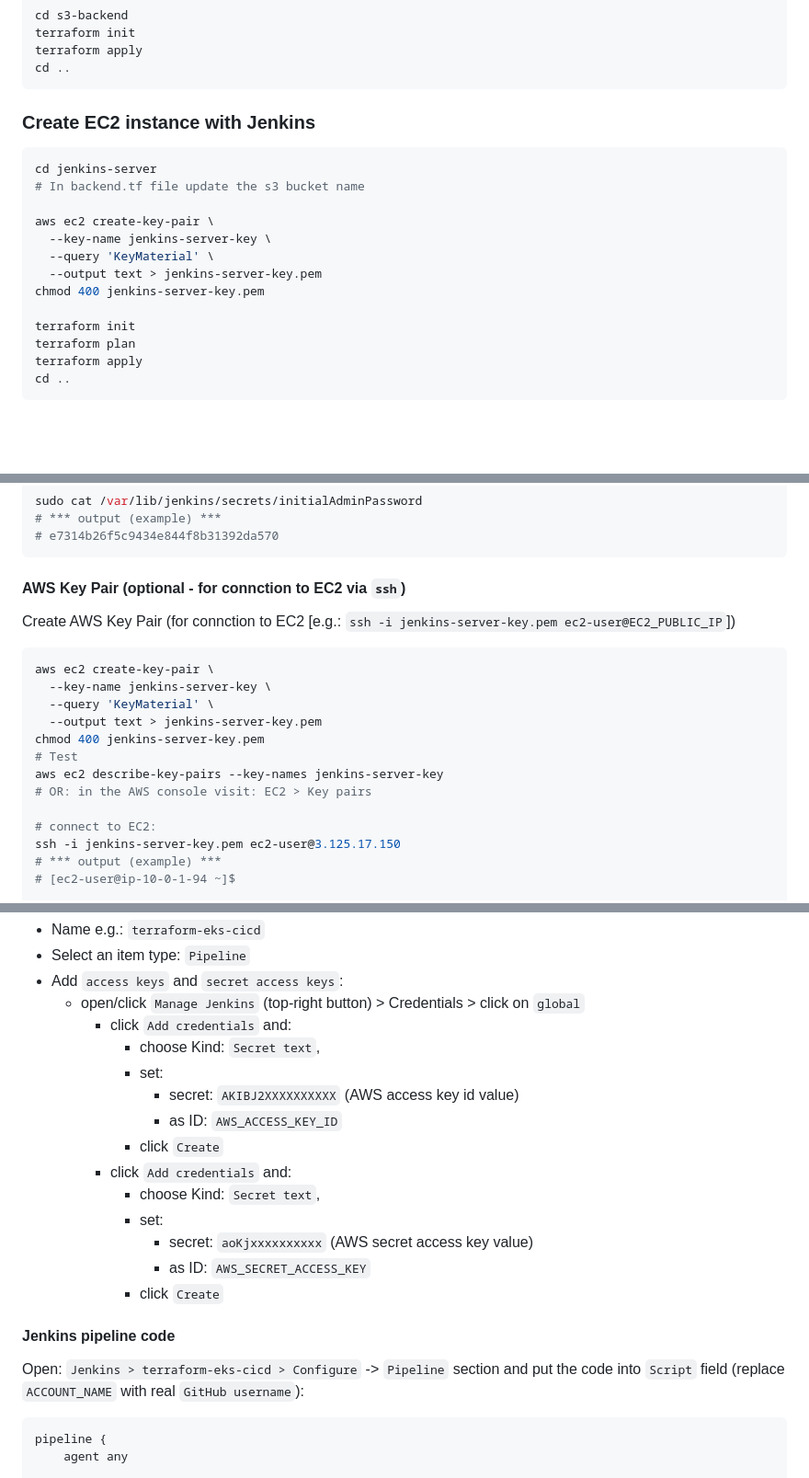
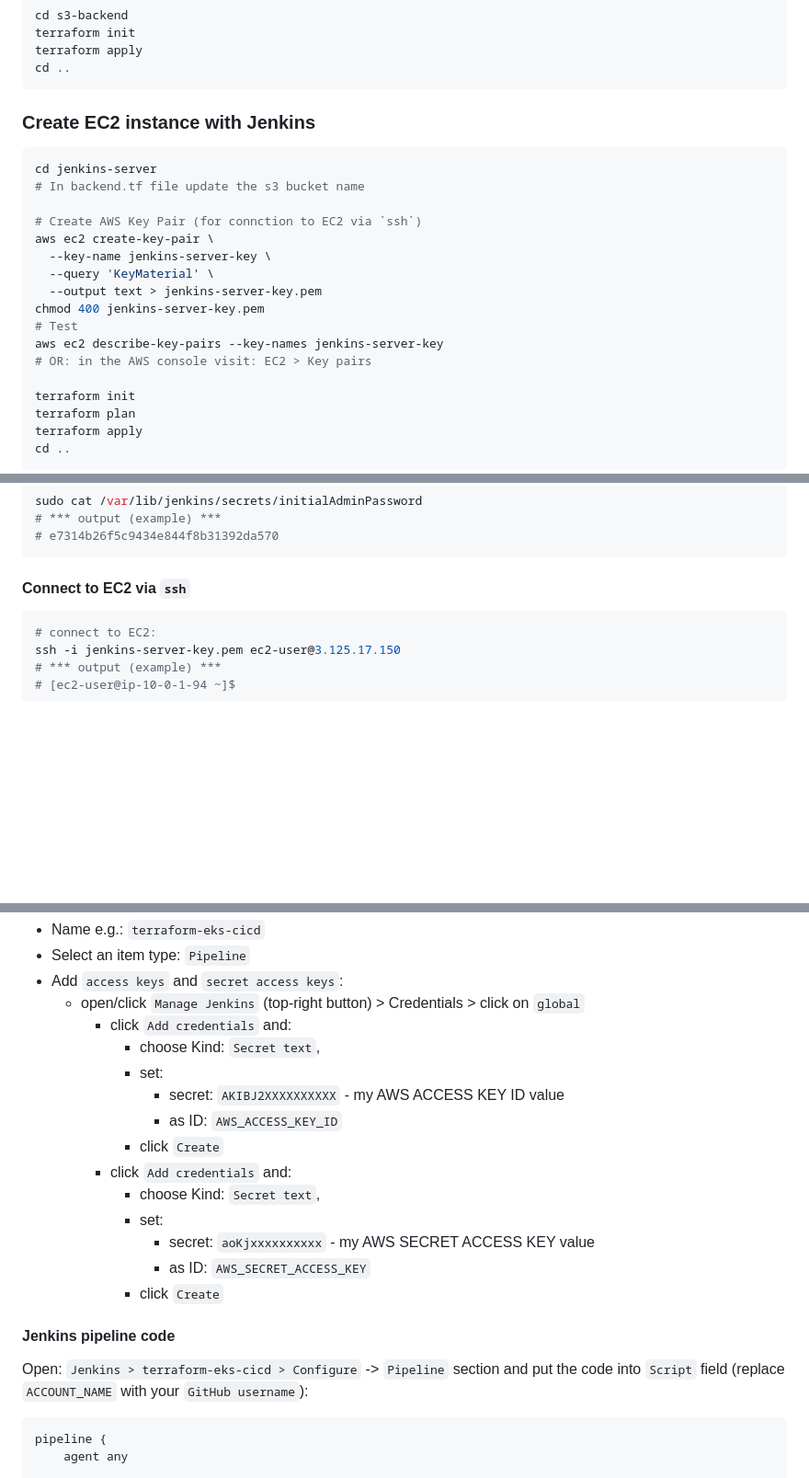
Before and after one commit to dariusz-trawicki/coding-examples, a Markdown page: terraform-jenkins-eks-github/README.md, 3 parts joined by grey strips. Shown at 92% size. Drawn GitHub-style; blank space fills up the shorter version.

Commit message:
chore: README update

````diff
--- a/terraform-jenkins-eks-github/README.md
+++ b/terraform-jenkins-eks-github/README.md
@@ -78,17 +78,21 @@ terraform apply
 cd ..
 ```
 
-### Create EC2 instance  with Jenkins
+### Create EC2 instance with Jenkins
 
 ```bash
 cd jenkins-server
 # In backend.tf file update the s3 bucket name
 
+# Create AWS Key Pair (for connction to EC2 via `ssh`)
 aws ec2 create-key-pair \
   --key-name jenkins-server-key \
   --query 'KeyMaterial' \
   --output text > jenkins-server-key.pem
 chmod 400 jenkins-server-key.pem
+# Test
+aws ec2 describe-key-pairs --key-names jenkins-server-key
+# OR: in the AWS console visit: EC2 > Key pairs
 
 terraform init
 terraform plan
@@ -135,20 +139,9 @@ sudo cat /var/lib/jenkins/secrets/initialAdminPassword
 # e7314b26f5c9434e844f8b31392da570
 ```
 
-#### AWS Key Pair (optional - for connction to EC2 via `ssh`)
-
-Create AWS Key Pair (for connction to EC2 [e.g.: `ssh -i jenkins-server-key.pem ec2-user@EC2_PUBLIC_IP`])
+#### Connect to EC2 via `ssh`
 
 ```bash
-aws ec2 create-key-pair \
-  --key-name jenkins-server-key \
-  --query 'KeyMaterial' \
-  --output text > jenkins-server-key.pem
-chmod 400 jenkins-server-key.pem
-# Test
-aws ec2 describe-key-pairs --key-names jenkins-server-key
-# OR: in the AWS console visit: EC2 > Key pairs
-
 # connect to EC2:
 ssh -i jenkins-server-key.pem ec2-user@3.125.17.150
 # *** output (example) ***
@@ -183,19 +176,19 @@ On http://3.125.17.150:8080/ and create new project:
     - click `Add credentials` and:
       - choose Kind: `Secret text`,
       - set:
-          - secret: `AKIBJ2XXXXXXXXXX`  (AWS access key id value)
+          - secret: `AKIBJ2XXXXXXXXXX` - my AWS ACCESS KEY ID value
           - as ID: `AWS_ACCESS_KEY_ID`
       - click `Create`
     - click `Add credentials` and:
       - choose Kind: `Secret text`,
       - set:
-          - secret: `aoKjxxxxxxxxxx`  (AWS secret access key value)
+          - secret: `aoKjxxxxxxxxxx` - my AWS SECRET ACCESS KEY value
           - as ID: `AWS_SECRET_ACCESS_KEY`
       - click `Create`
 
 #### Jenkins pipeline code
 
-Open: `Jenkins > terraform-eks-cicd > Configure` -> `Pipeline` section and put the code into `Script` field (replace `ACCOUNT_NAME` with real `GitHub username`):
+Open: `Jenkins > terraform-eks-cicd > Configure` -> `Pipeline` section and put the code into `Script` field (replace `ACCOUNT_NAME` with your `GitHub username`):
 
 ```text
 pipeline {
````
Also changed, not shown: other parts of terraform-jenkins-eks-github/README.md (+1 -1 lines).
